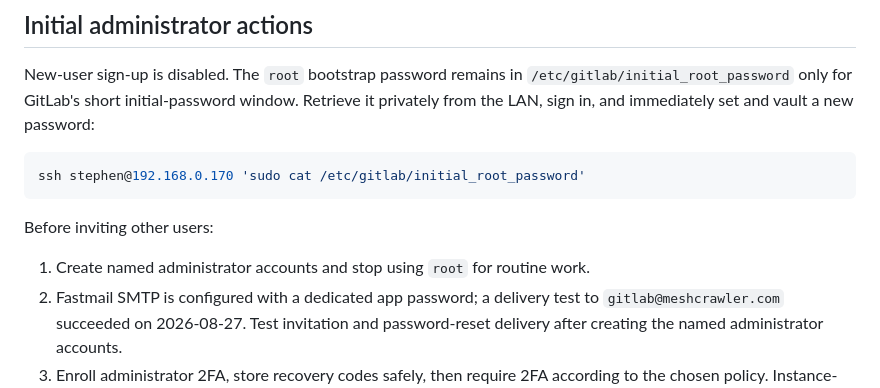
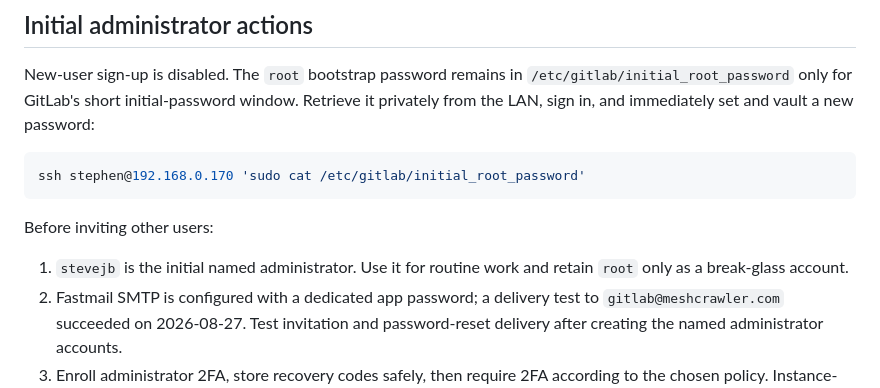
Before and after one commit to stephenVertex/proxmox-notes, a Markdown page: GITLAB.md, the part around the change. Drawn GitHub-style.

Commit message:
docs: record initial GitLab administrator

```diff
--- a/GITLAB.md
+++ b/GITLAB.md
@@ -82,7 +82,8 @@ ssh stephen@192.168.0.170 'sudo cat /etc/gitlab/initial_root_password'
 
 Before inviting other users:
 
-1. Create named administrator accounts and stop using `root` for routine work.
+1. `stevejb` is the initial named administrator. Use it for routine work and
+   retain `root` only as a break-glass account.
 2. Fastmail SMTP is configured with a dedicated app password; a delivery test
    to `gitlab@meshcrawler.com` succeeded on 2026-08-27. Test invitation and
    password-reset delivery after creating the named administrator accounts.
```
